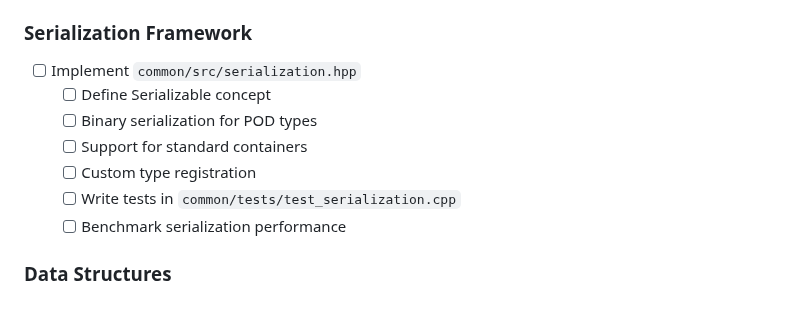
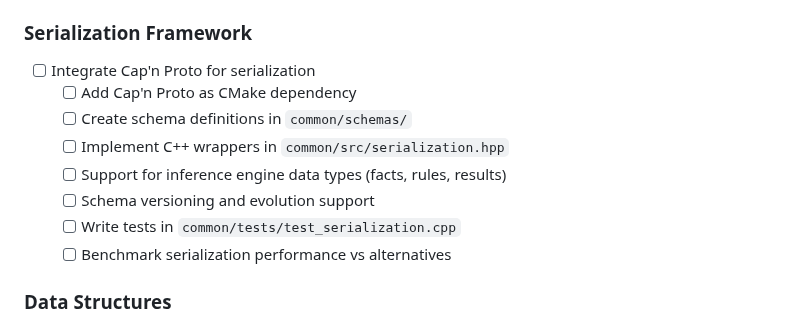
Before and after one commit to dbjwhs/inference-systems-lab, a Markdown page: WORK_TODO.md, the part around the change. Rendered like a GitHub page.

Commit message:
After reviewing open sourced serialization frameworks I have settled on Cap'n Proto (https://capnproto.org/) and thus have updated this TODO topic

```diff
--- a/WORK_TODO.md
+++ b/WORK_TODO.md
@@ -48,13 +48,14 @@
   - [ ] Write tests in `common/tests/test_types.cpp`
 
 ### Serialization Framework
-- [ ] Implement `common/src/serialization.hpp`
-  - [ ] Define Serializable concept
-  - [ ] Binary serialization for POD types
-  - [ ] Support for standard containers
-  - [ ] Custom type registration
+- [ ] Integrate Cap'n Proto for serialization
+  - [ ] Add Cap'n Proto as CMake dependency
+  - [ ] Create schema definitions in `common/schemas/`
+  - [ ] Implement C++ wrappers in `common/src/serialization.hpp`
+  - [ ] Support for inference engine data types (facts, rules, results)
+  - [ ] Schema versioning and evolution support
   - [ ] Write tests in `common/tests/test_serialization.cpp`
-  - [ ] Benchmark serialization performance
+  - [ ] Benchmark serialization performance vs alternatives
 
 ### Data Structures
 - [ ] Implement `common/src/containers.hpp` - Cache-friendly containers
```
